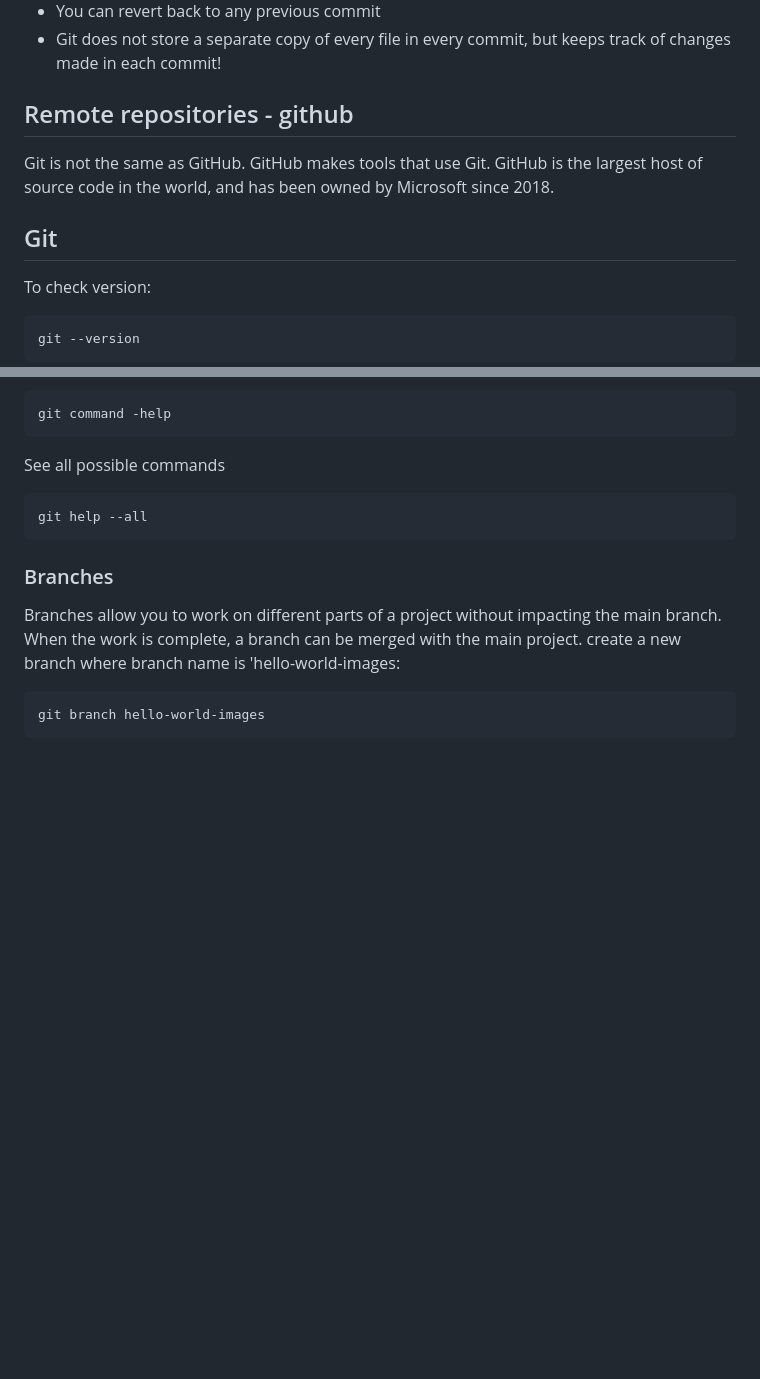
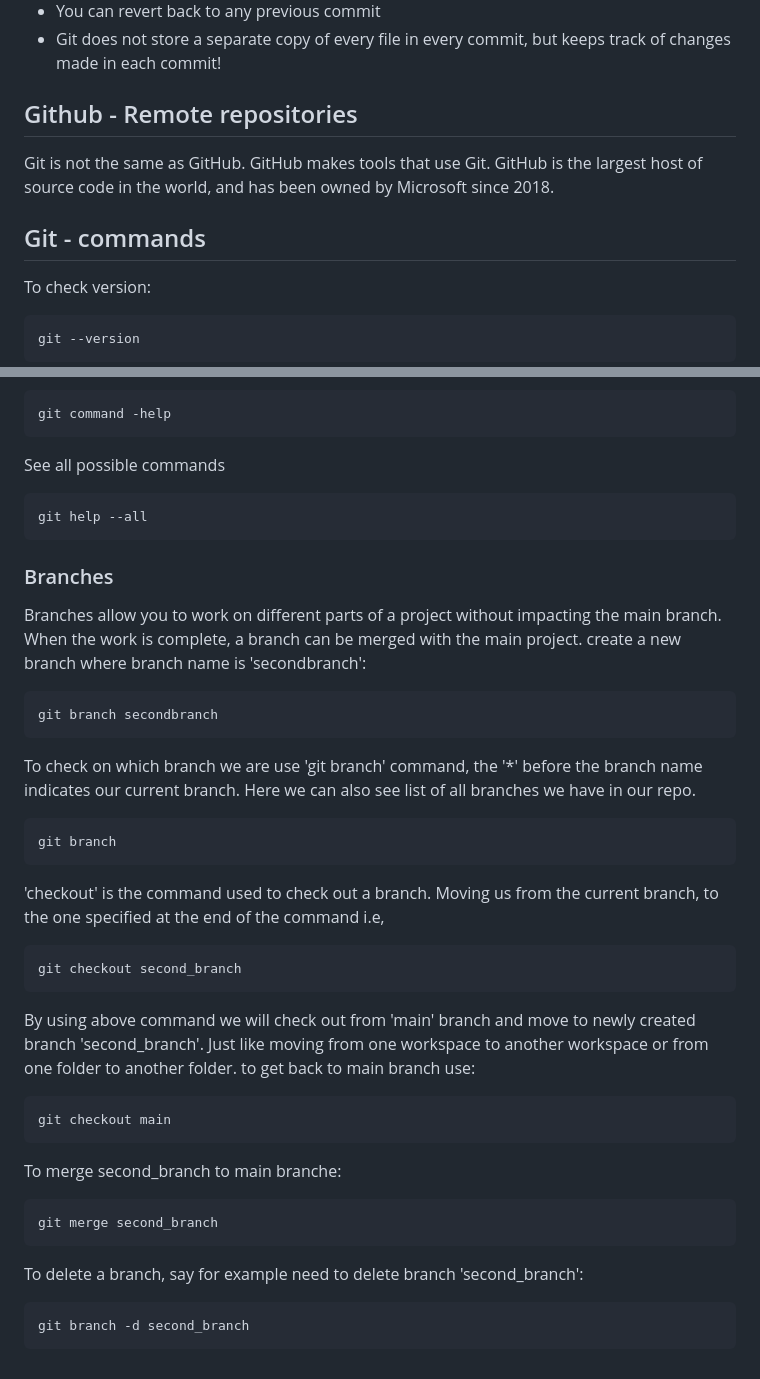
Before and after one commit to Anu-49/Git-and-Github, a Markdown page: README.md, 2 parts joined by grey strips. Drawn GitHub-style; blank space fills up the shorter version.

Commit message:
updating things

````diff
--- a/README.md
+++ b/README.md
@@ -25,13 +25,13 @@ It is used for:
 + Git does not store a separate copy of every file in every commit, but keeps track of changes made in each commit!
 
 
-## Remote repositories - github
+## Github - Remote repositories
 
 Git is not the same as GitHub.</br>
 GitHub makes tools that use Git.</br>
 GitHub is the largest host of source code in the world, and has been owned by Microsoft since 2018.</br>
 
-## Git
+## Git - commands
 
 To check version:
 ```
@@ -108,7 +108,29 @@ git help --all
 
 ### Branches
 Branches allow you to work on different parts of a project without impacting the main branch. When the work is complete, a branch can be merged with the main project.
-create a new branch where branch name is 'hello-world-images:
+create a new branch where branch name is 'secondbranch':
 ```
-git branch hello-world-images
+git branch secondbranch
 ```
+To check on which branch we are use 'git branch' command, the '*' before the branch name indicates our current branch. Here we can also see list of all branches we have in our repo.
+```
+git branch
+```
+'checkout' is the command used to check out a branch. Moving us from the current branch, to the one specified at the end of the command i.e,
+```
+git checkout second_branch
+```
+By using above command we will check out from 'main' branch and move to newly created branch 'second_branch'. Just like moving from one workspace to another workspace or from one folder to another folder.
+</br>
+to get back to main branch use:
+```
+git checkout main
+```
+To merge second_branch to main branche:
+```
+git merge second_branch
+```
+To delete a branch, say for example need to delete branch 'second_branch':
+```
+git branch -d second_branch
+```
````
Also changed, not shown: other parts of README.md (+1 -1 lines).
